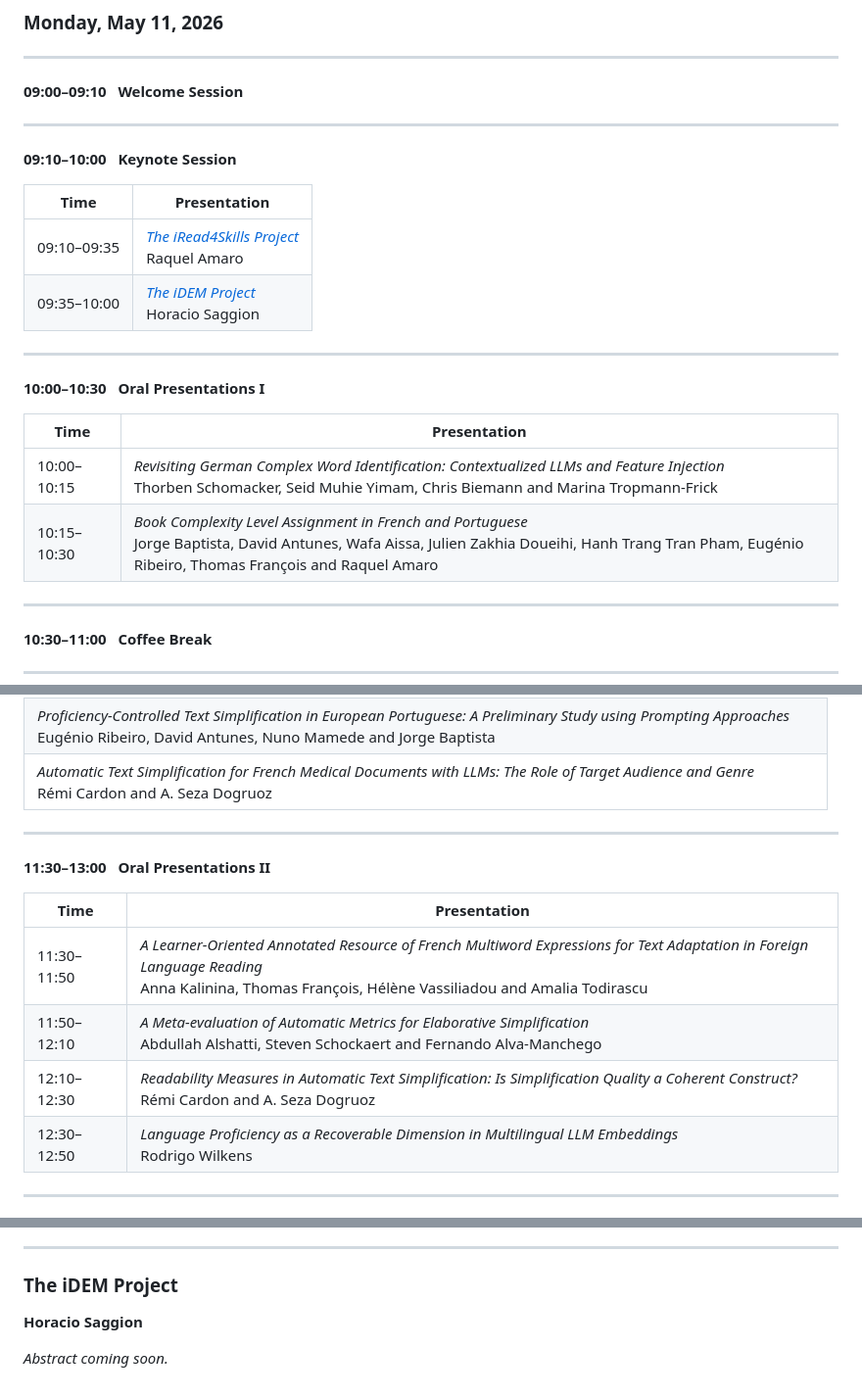
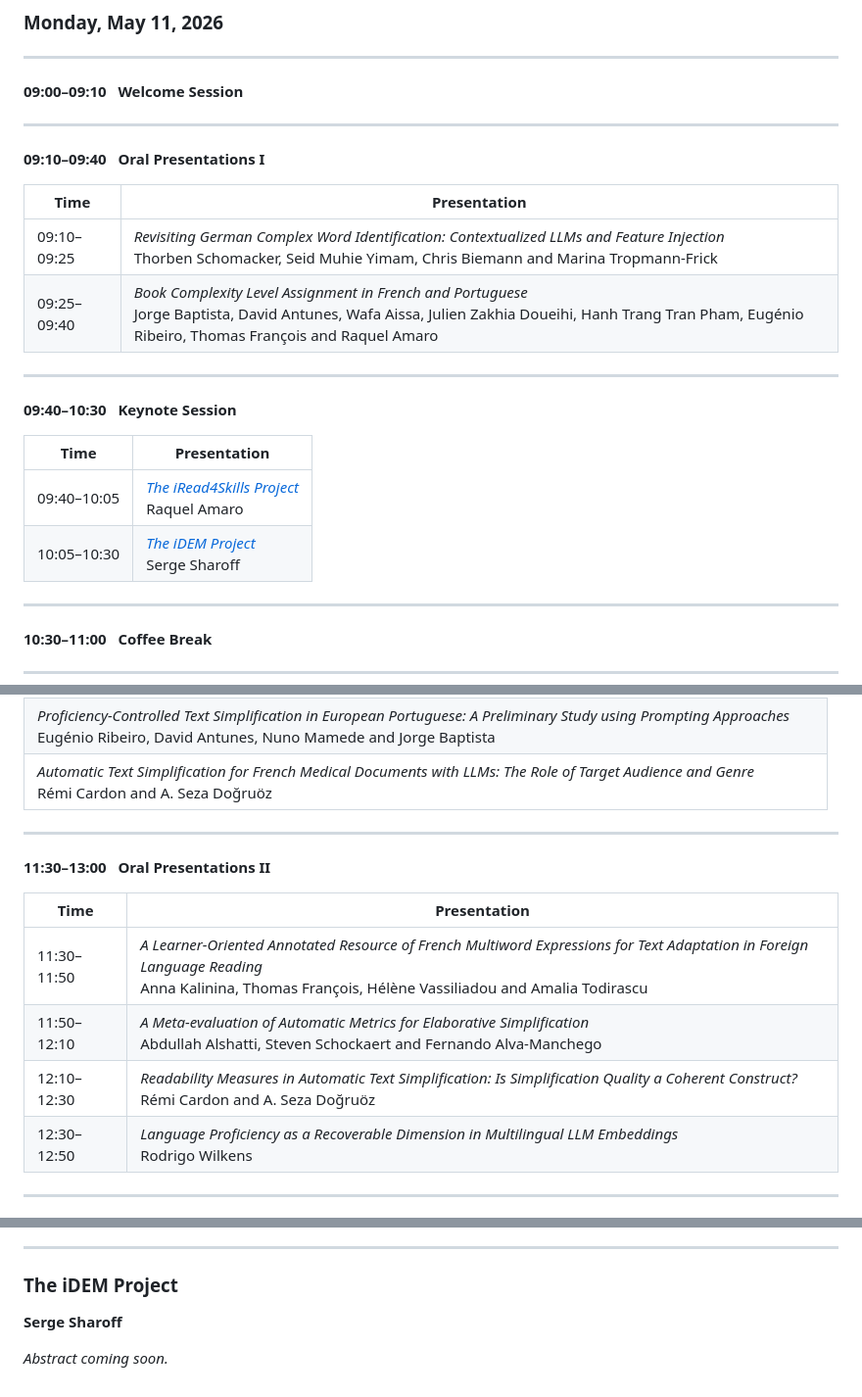
Before and after one commit to readixtsar/readixtsar.github.io, a Markdown page: contents/Program.md, 3 parts joined by grey strips. Shown at 98% size. Rendered like a GitHub page.

Commit message:
schedule changes

```diff
--- a/contents/Program.md
+++ b/contents/Program.md
@@ -12,21 +12,21 @@
 
 ---
 
-**09:10–10:00 &nbsp; Keynote Session**
+**09:10–09:40 &nbsp; Oral Presentations I**
+
+| Time        | Presentation                                                                                                                                                                                             |
+| ----------- | -------------------------------------------------------------------------------------------------------------------------------------------------------------------------------------------------------- |
+| 09:10–09:25 | _Revisiting German Complex Word Identification: Contextualized LLMs and Feature Injection_<br>Thorben Schomacker, Seid Muhie Yimam, Chris Biemann and Marina Tropmann-Frick                              |
+| 09:25–09:40 | _Book Complexity Level Assignment in French and Portuguese_<br>Jorge Baptista, David Antunes, Wafa Aissa, Julien Zakhia Doueihi, Hanh Trang Tran Pham, Eugénio Ribeiro, Thomas François and Raquel Amaro |
+
+---
+
+**09:40–10:30 &nbsp; Keynote Session**
 
 | Time        | Presentation                                                         |
 | ----------- | -------------------------------------------------------------------- |
-| 09:10–09:35 | [_The iRead4Skills Project_](#abstract-iread4skills)<br>Raquel Amaro |
-| 09:35–10:00 | [_The iDEM Project_](#abstract-idem)<br>Horacio Saggion              |
-
----
-
-**10:00–10:30 &nbsp; Oral Presentations I**
-
-| Time        | Presentation                                                                                                                                                                                             |
-| ----------- | -------------------------------------------------------------------------------------------------------------------------------------------------------------------------------------------------------- |
-| 10:00–10:15 | _Revisiting German Complex Word Identification: Contextualized LLMs and Feature Injection_<br>Thorben Schomacker, Seid Muhie Yimam, Chris Biemann and Marina Tropmann-Frick                              |
-| 10:15–10:30 | _Book Complexity Level Assignment in French and Portuguese_<br>Jorge Baptista, David Antunes, Wafa Aissa, Julien Zakhia Doueihi, Hanh Trang Tran Pham, Eugénio Ribeiro, Thomas François and Raquel Amaro |
+| 09:40–10:05 | [_The iRead4Skills Project_](#abstract-iread4skills)<br>Raquel Amaro |
+| 10:05–10:30 | [_The iDEM Project_](#abstract-idem)<br>Serge Sharoff                |
 
 ---
 
@@ -48,7 +48,7 @@
 | _LLM-Generated Stories for Students with Significant Cognitive Disabilities: Promise, Gaps, and Evaluation Framework_<br>Pragati Maheshwary, Ananya Ganesh and Shamya Karumbaiah      |
 | _Evaluating Transformer Model Family Representations Through Automated Essay Scoring_<br>Akchay Ozten and Rodrigo Wilkens                                                             |
 | _Proficiency-Controlled Text Simplification in European Portuguese: A Preliminary Study using Prompting Approaches_<br>Eugénio Ribeiro, David Antunes, Nuno Mamede and Jorge Baptista |
-| _Automatic Text Simplification for French Medical Documents with LLMs: The Role of Target Audience and Genre_<br>Rémi Cardon and A. Seza Dogruoz                                      |
+| _Automatic Text Simplification for French Medical Documents with LLMs: The Role of Target Audience and Genre_<br>Rémi Cardon and A. Seza Doğruöz                                      |
 
 ---
 
@@ -58,7 +58,7 @@
 | ----------- | -------------------------------------------------------------------------------------------------------------------------------------------------------------------------------------------------- |
 | 11:30–11:50 | _A Learner-Oriented Annotated Resource of French Multiword Expressions for Text Adaptation in Foreign Language Reading_<br>Anna Kalinina, Thomas François, Hélène Vassiliadou and Amalia Todirascu |
 | 11:50–12:10 | _A Meta-evaluation of Automatic Metrics for Elaborative Simplification_<br>Abdullah Alshatti, Steven Schockaert and Fernando Alva-Manchego                                                         |
-| 12:10–12:30 | _Readability Measures in Automatic Text Simplification: Is Simplification Quality a Coherent Construct?_<br>Rémi Cardon and A. Seza Dogruoz                                                        |
+| 12:10–12:30 | _Readability Measures in Automatic Text Simplification: Is Simplification Quality a Coherent Construct?_<br>Rémi Cardon and A. Seza Doğruöz                                                        |
 | 12:30–12:50 | _Language Proficiency as a Recoverable Dimension in Multilingual LLM Embeddings_<br>Rodrigo Wilkens                                                                                                |
 
 ---
@@ -83,6 +83,6 @@ The iRead4Skills system comprises two complementary tools: a Text Classifier pro
 
 ### <a id="abstract-idem"></a>The iDEM Project
 
-**Horacio Saggion**
+**Serge Sharoff**
 
 _Abstract coming soon._
```
